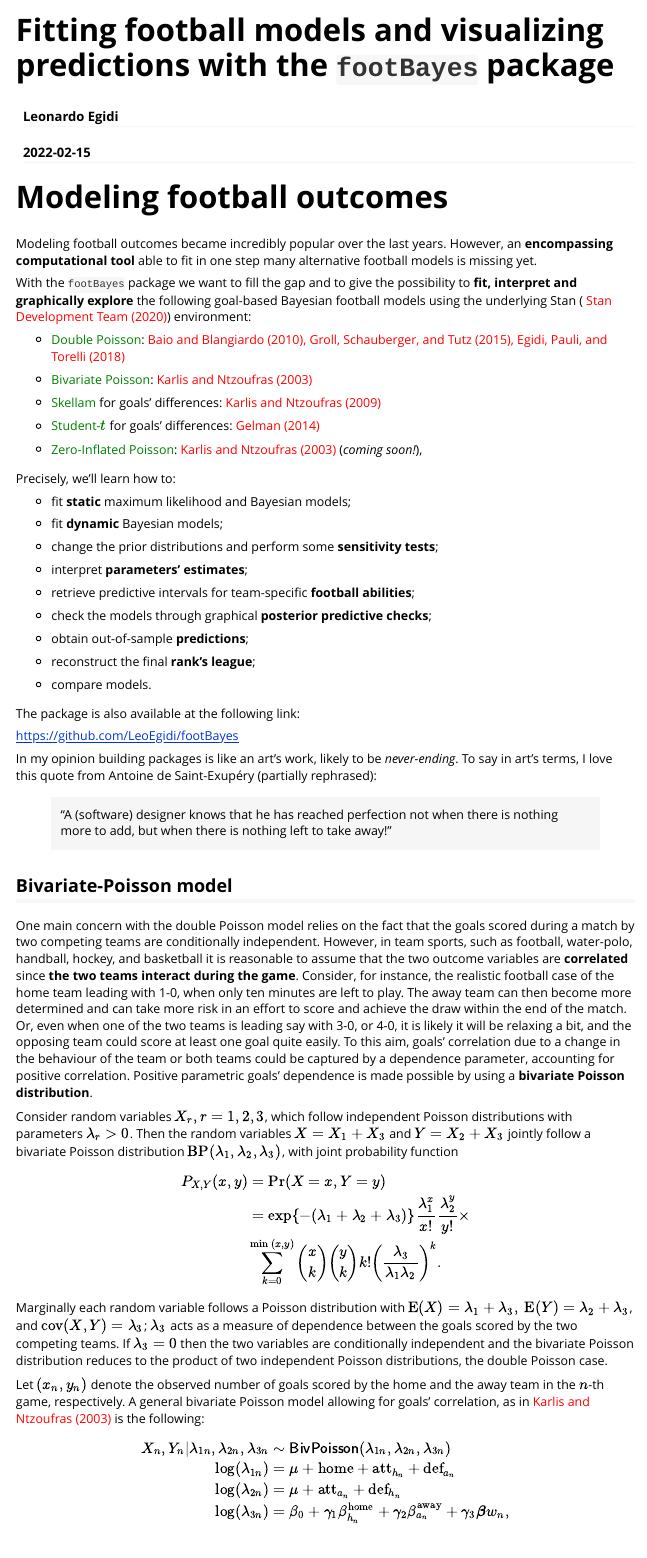
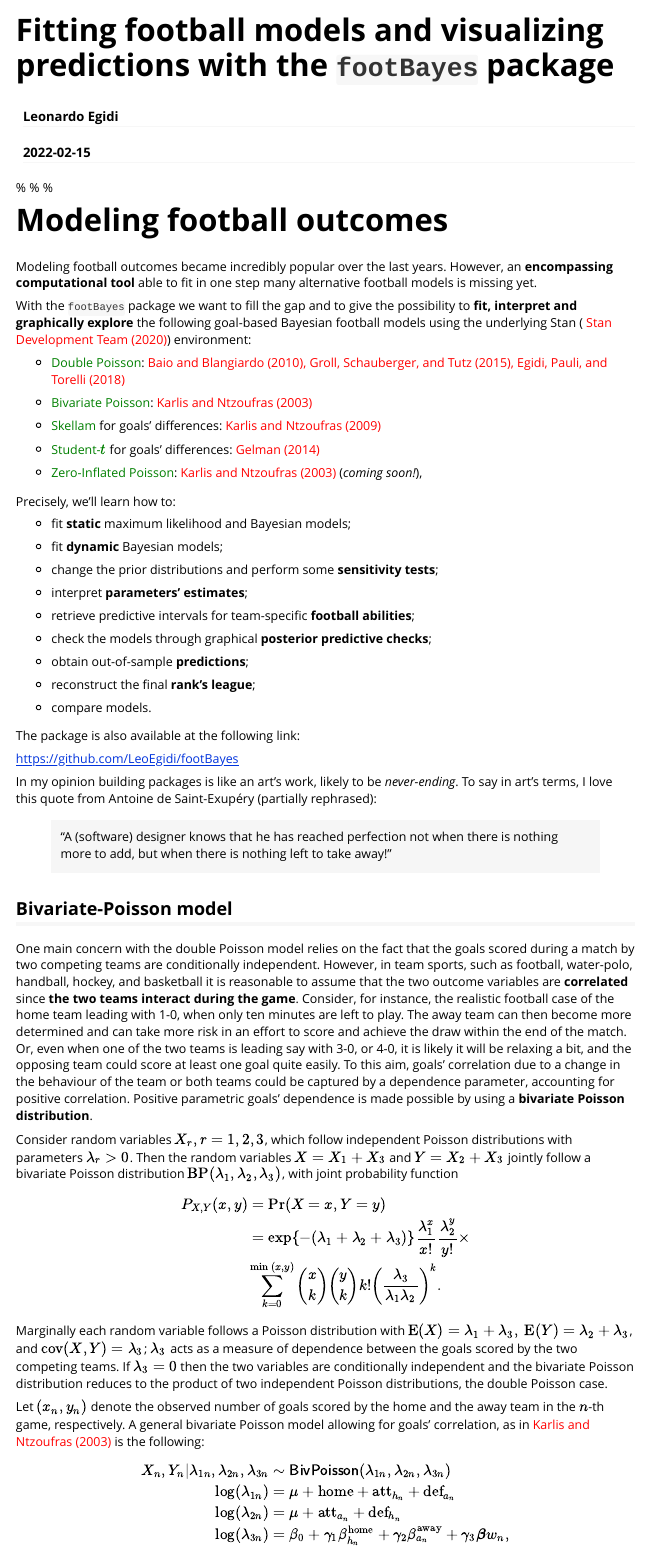
Before and after one commit to LeoEgidi/footBayes, an R Markdown document (vignettes/footBayes_a_rapid_guide.Rmd): the page in a window 1100 px wide, from its top. Rendered offline with R 4.5, knitr and Pandoc, with nearby package versions; some code elsewhere in the file could not run offline; common packages that the code uses without loading them are loaded.

Commit message:
Update footBayes_a_rapid_guide.Rmd

````diff
--- a/vignettes/footBayes_a_rapid_guide.Rmd
+++ b/vignettes/footBayes_a_rapid_guide.Rmd
@@ -4,11 +4,11 @@ author: "Leonardo Egidi"
 date: "`r Sys.Date()`"
 output: rmarkdown::html_vignette
 bibliography: thesis.bib
-vignette: >
-  %\VignetteIndexEntry{Fitting football models with the ```footBayes``` package}
-  %\VignetteEngine{rmarkdown::render}
+---
+
+%\VignetteIndexEntry{Fitting football models with the ```footBayes``` package}
+  %\VignetteEngine{knitr::rmarkdown}
   %\VignetteEncoding{UTF-8}
----
 
 ```{r setup, include = FALSE}
 knitr::opts_chunk$set(
````
Also changed, not shown: vignettes/footBayes_a_rapid_guide.Rmd (2 more changed lines).
